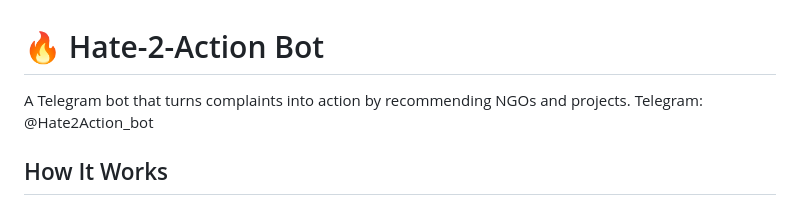
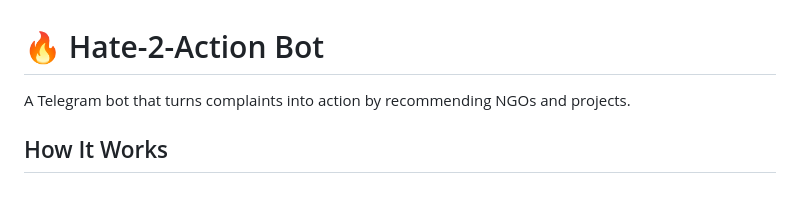
Before and after one commit to gumanista/hate-2-action, a Markdown page: README.md, the part around the change. Rendered like a GitHub page.

```diff
--- a/README.md
+++ b/README.md
@@ -1,8 +1,6 @@
 # 🔥 Hate-2-Action Bot
 
 A Telegram bot that turns complaints into action by recommending NGOs and projects.
-Telegram: @Hate2Action_bot
-
 ## How It Works
 
 1. User sends a complaint/rant to the bot
```
